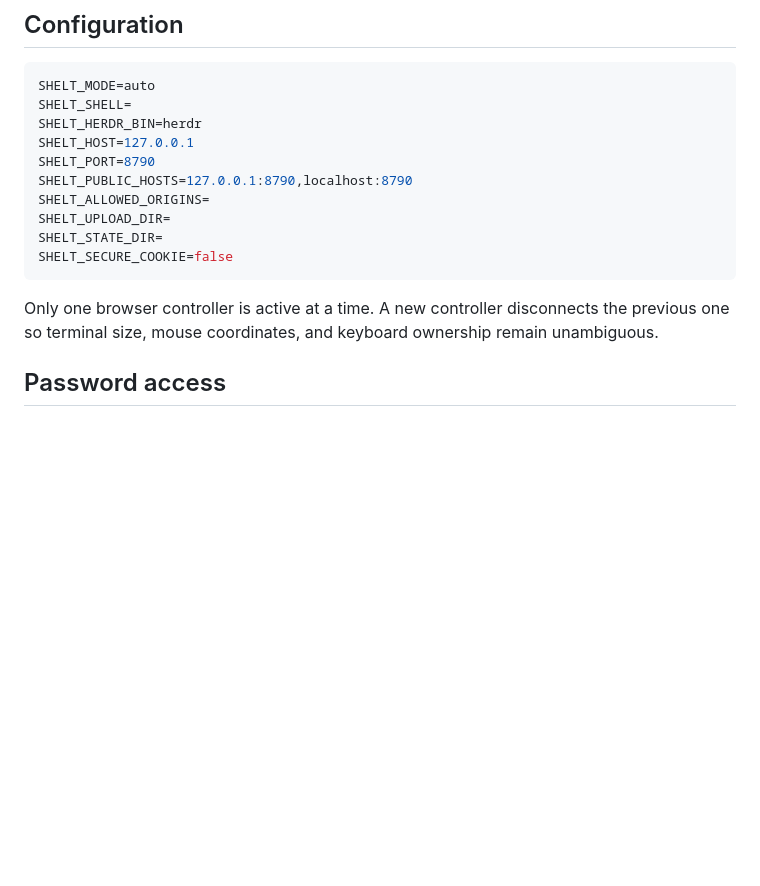
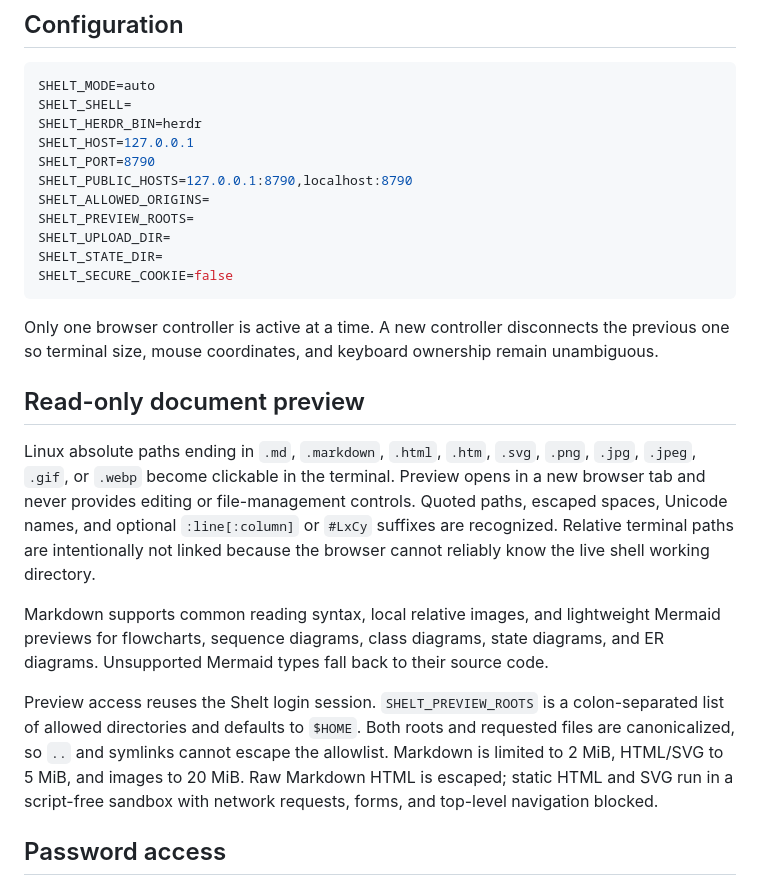
Before and after one commit to cnyarx/shelt, a Markdown page: README.md, the part around one of its changes. GitHub-like rendering; blank space fills up the shorter version.

````diff
--- a/README.md
+++ b/README.md
@@ -119,12 +136,21 @@ SHELT_HOST=127.0.0.1
 SHELT_PORT=8790
 SHELT_PUBLIC_HOSTS=127.0.0.1:8790,localhost:8790
 SHELT_ALLOWED_ORIGINS=
+SHELT_PREVIEW_ROOTS=
 SHELT_UPLOAD_DIR=
 SHELT_STATE_DIR=
 SHELT_SECURE_COOKIE=false
 ```
 
 Only one browser controller is active at a time. A new controller disconnects the previous one so terminal size, mouse coordinates, and keyboard ownership remain unambiguous.
+
+## Read-only document preview
+
+Linux absolute paths ending in `.md`, `.markdown`, `.html`, `.htm`, `.svg`, `.png`, `.jpg`, `.jpeg`, `.gif`, or `.webp` become clickable in the terminal. Preview opens in a new browser tab and never provides editing or file-management controls. Quoted paths, escaped spaces, Unicode names, and optional `:line[:column]` or `#LxCy` suffixes are recognized. Relative terminal paths are intentionally not linked because the browser cannot reliably know the live shell working directory.
+
+Markdown supports common reading syntax, local relative images, and lightweight Mermaid previews for flowcharts, sequence diagrams, class diagrams, state diagrams, and ER diagrams. Unsupported Mermaid types fall back to their source code.
+
+Preview access reuses the Shelt login session. `SHELT_PREVIEW_ROOTS` is a colon-separated list of allowed directories and defaults to `$HOME`. Both roots and requested files are canonicalized, so `..` and symlinks cannot escape the allowlist. Markdown is limited to 2 MiB, HTML/SVG to 5 MiB, and images to 20 MiB. Raw Markdown HTML is escaped; static HTML and SVG run in a script-free sandbox with network requests, forms, and top-level navigation blocked.
 
 ## Password access
 
````
Also changed, not shown: other parts of README.md (+20 -3 lines), README.zh-CN.md (+29 -3 lines).
